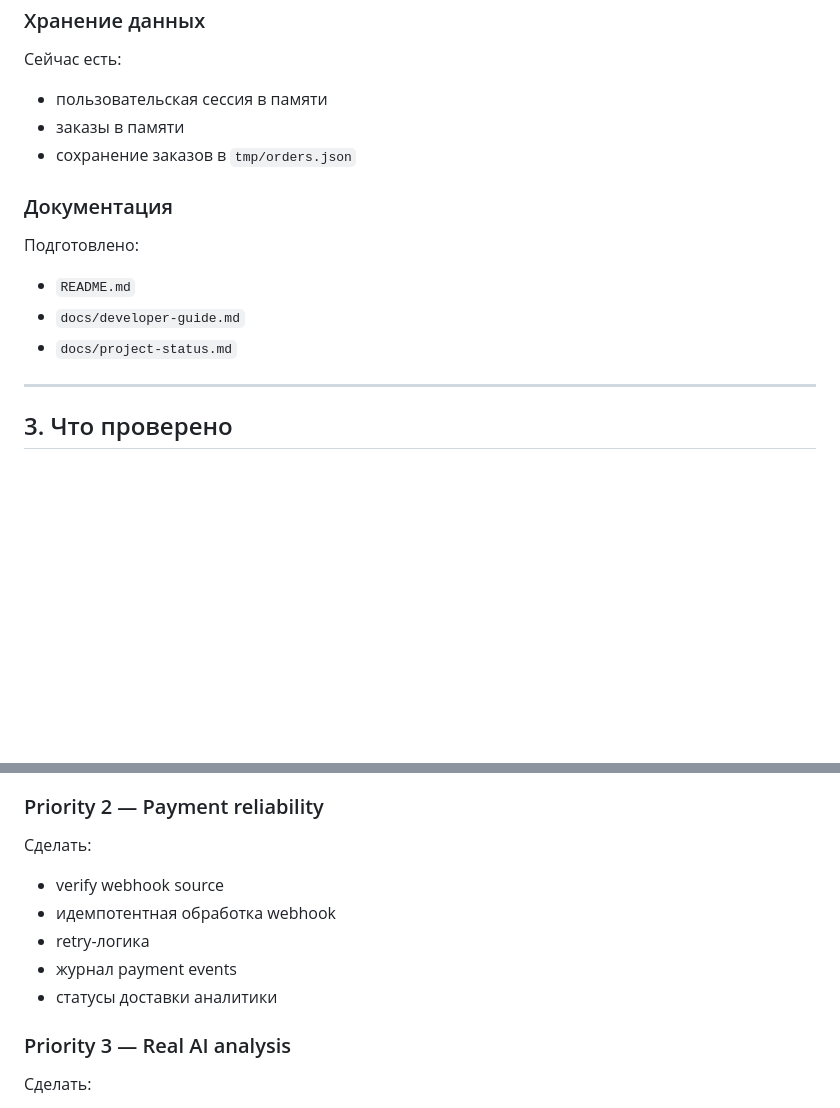
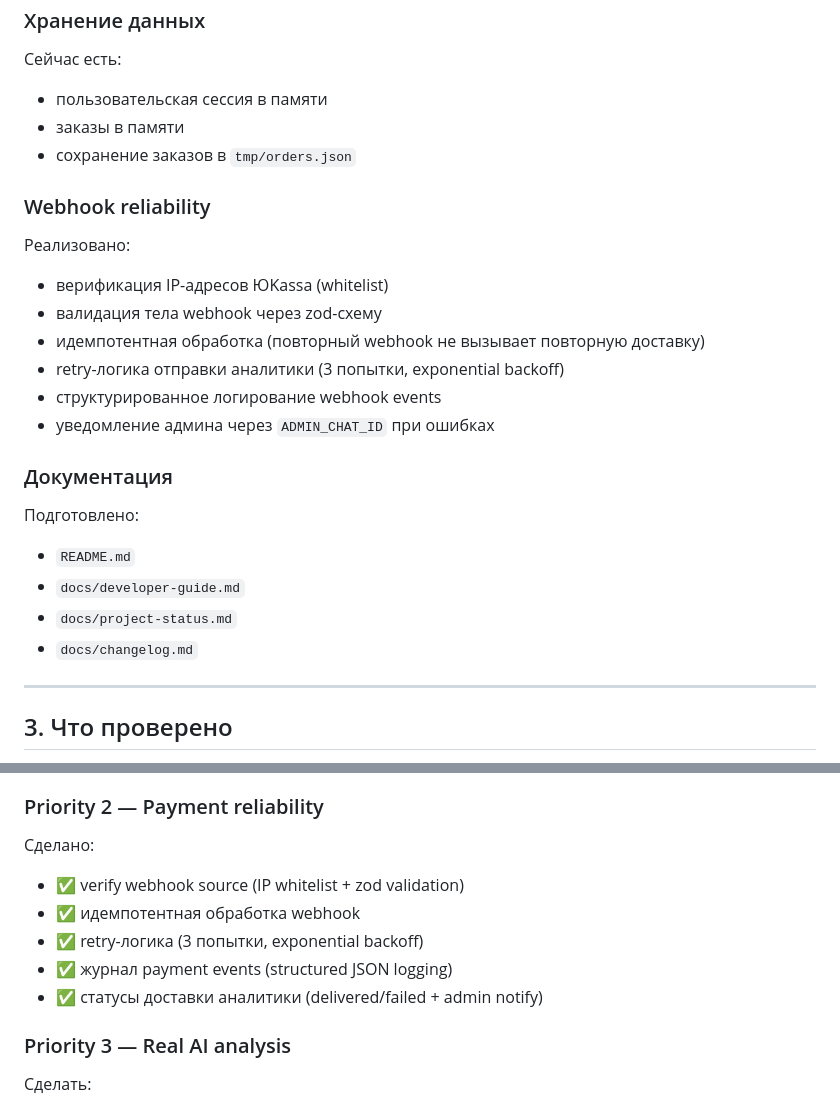
Before and after one commit to asabiru/botanalitic, a Markdown page: docs/project-status.md, 2 parts joined by grey strips. Rendered like a GitHub page; blank space fills up the shorter version.

```diff
--- a/docs/project-status.md
+++ b/docs/project-status.md
@@ -73,11 +73,21 @@
 - заказы в памяти
 - сохранение заказов в `tmp/orders.json`
 
+### Webhook reliability
+Реализовано:
+- верификация IP-адресов ЮKassa (whitelist)
+- валидация тела webhook через zod-схему
+- идемпотентная обработка (повторный webhook не вызывает повторную доставку)
+- retry-логика отправки аналитики (3 попытки, exponential backoff)
+- структурированное логирование webhook events
+- уведомление админа через `ADMIN_CHAT_ID` при ошибках
+
 ### Документация
 Подготовлено:
 - `README.md`
 - `docs/developer-guide.md`
 - `docs/project-status.md`
+- `docs/changelog.md`
 
 ---
 
@@ -127,12 +137,12 @@
 - заменить file storage на DB
 
 ### Priority 2 — Payment reliability
-Сделать:
-- verify webhook source
-- идемпотентная обработка webhook
-- retry-логика
-- журнал payment events
-- статусы доставки аналитики
+Сделано:
+- ✅ verify webhook source (IP whitelist + zod validation)
+- ✅ идемпотентная обработка webhook
+- ✅ retry-логика (3 попытки, exponential backoff)
+- ✅ журнал payment events (structured JSON logging)
+- ✅ статусы доставки аналитики (delivered/failed + admin notify)
 
 ### Priority 3 — Real AI analysis
 Сделать:
```
Also changed, not shown: docs/changelog.md (added, +19 -0 lines), docs/developer-guide.md (+70 -1 lines).
